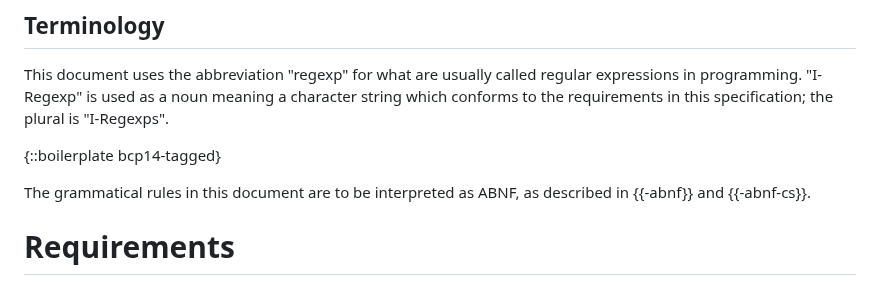
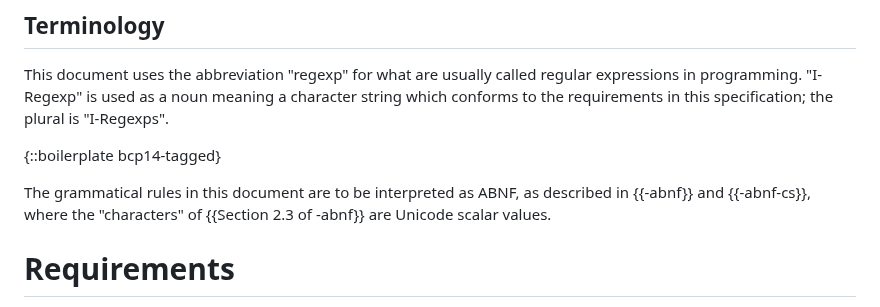
Before and after one commit to ietf-wg-jsonpath/iregexp, a Markdown page: draft-ietf-jsonpath-iregexp.md, the part around the change. Rendered like a GitHub page.

Commit message:
Clarify the use of ABNF for Unicode as well

```diff
--- a/draft-ietf-jsonpath-iregexp.md
+++ b/draft-ietf-jsonpath-iregexp.md
@@ -92,7 +92,8 @@ in this specification; the plural is "I-Regexps".
 {::boilerplate bcp14-tagged}
 
 The grammatical rules in this document are to be interpreted as ABNF,
-as described in {{-abnf}} and {{-abnf-cs}}.
+as described in {{-abnf}} and {{-abnf-cs}}, where the "characters" of
+{{Section 2.3 of -abnf}} are Unicode scalar values.
 
 # Requirements
 
```
